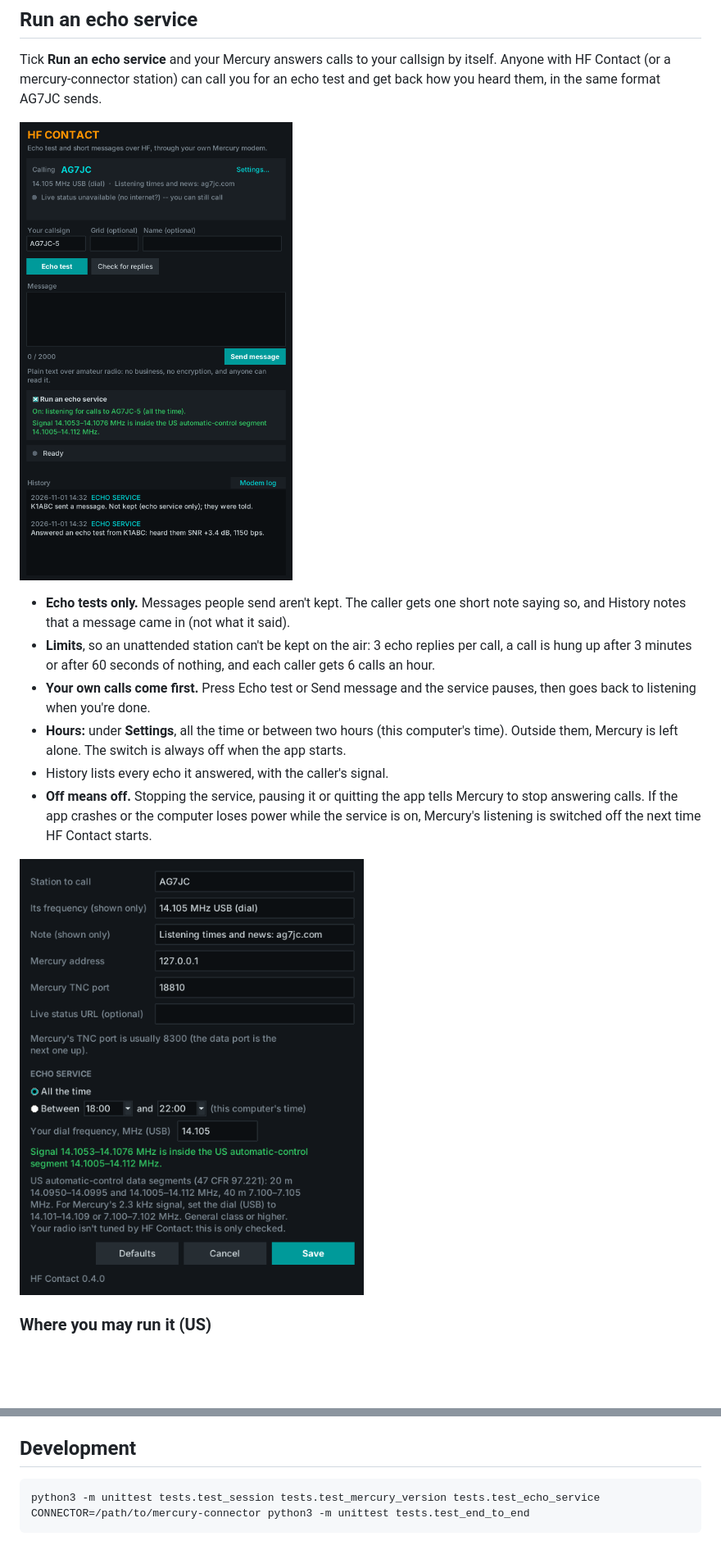
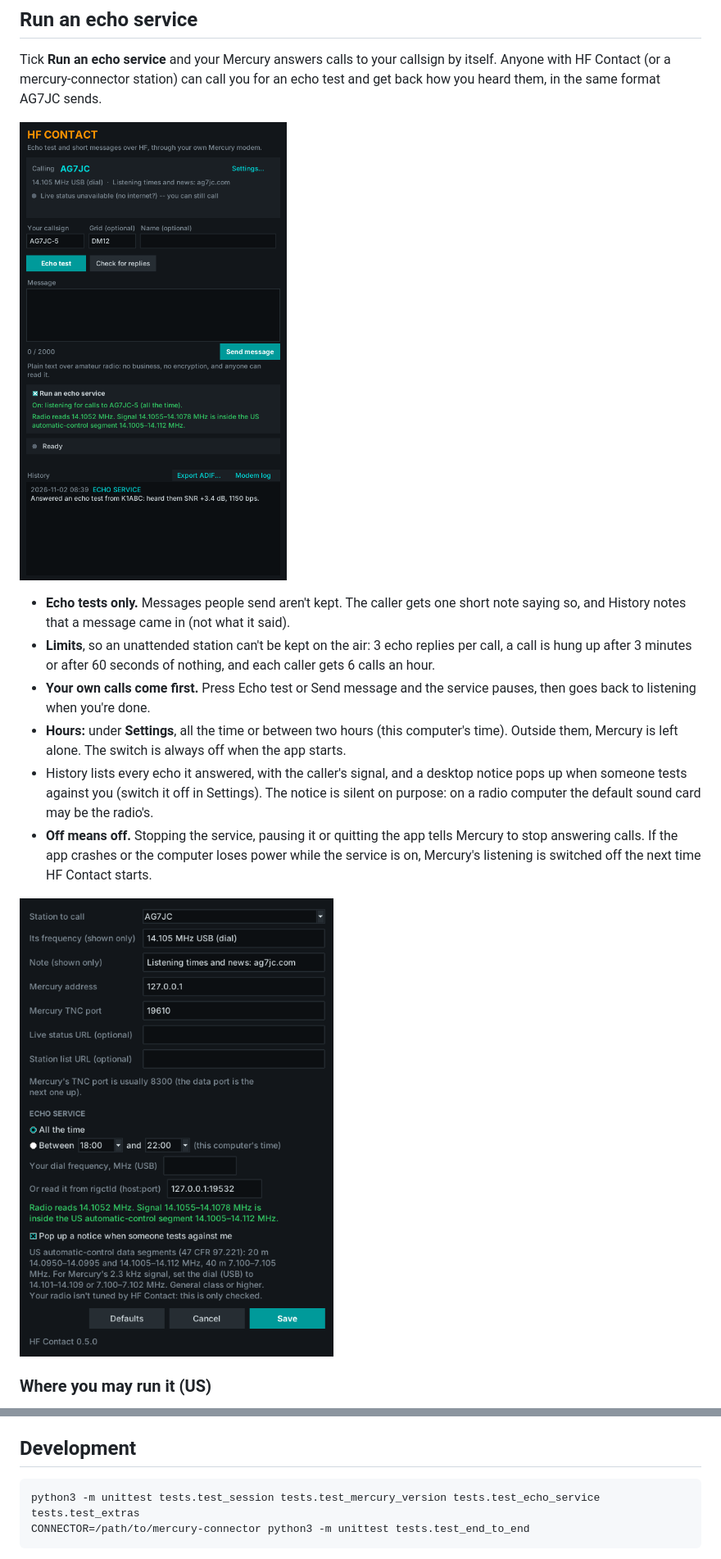
Before and after one commit to Saltyhaus/hf-contact, a Markdown page: README.md, 2 parts joined by grey strips. Shown at 82% size. Drawn GitHub-style; pictures changed too: docs/echo-service-settings.png, docs/echo-service.png; blank space fills up the shorter version.

````diff
--- a/README.md
+++ b/README.md
@@ -64,7 +64,7 @@ Tick **Run an echo service** and your Mercury answers calls to your callsign by
 - **Limits**, so an unattended station can't be kept on the air: 3 echo replies per call, a call is hung up after 3 minutes or after 60 seconds of nothing, and each caller gets 6 calls an hour.
 - **Your own calls come first.** Press Echo test or Send message and the service pauses, then goes back to listening when you're done.
 - **Hours:** under **Settings**, all the time or between two hours (this computer's time). Outside them, Mercury is left alone. The switch is always off when the app starts.
-- History lists every echo it answered, with the caller's signal.
+- History lists every echo it answered, with the caller's signal, and a desktop notice pops up when someone tests against you (switch it off in Settings). The notice is silent on purpose: on a radio computer the default sound card may be the radio's.
 - **Off means off.** Stopping the service, pausing it or quitting the app tells Mercury to stop answering calls. If the app crashes or the computer loses power while the service is on, Mercury's listening is switched off the next time HF Contact starts.
 
 <img src="docs/echo-service-settings.png" alt="Echo service settings: hours and dial frequency" width="420">
@@ -110,7 +123,7 @@ It uses the same interface as the VARA-style TNC: a text control port (`MYCALL`,
 ## Development
 
 ```
-python3 -m unittest tests.test_session tests.test_mercury_version tests.test_echo_service
+python3 -m unittest tests.test_session tests.test_mercury_version tests.test_echo_service tests.test_extras
 CONNECTOR=/path/to/mercury-connector python3 -m unittest tests.test_end_to_end
 ```
 
````
Also changed, not shown: other parts of README.md (+14 -1 lines), assets/icon.png, 10 other files.
